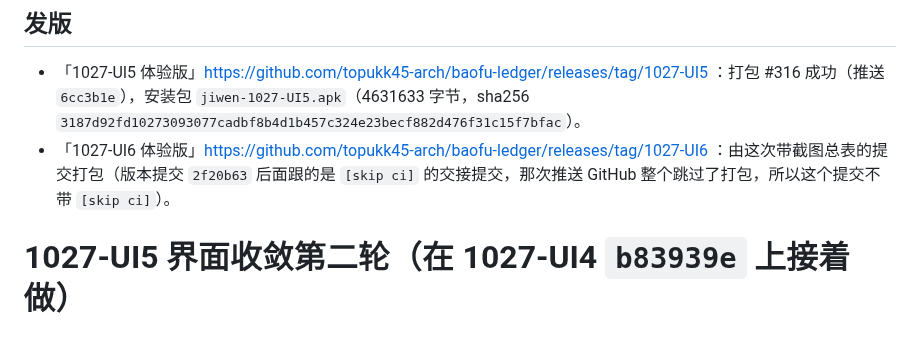
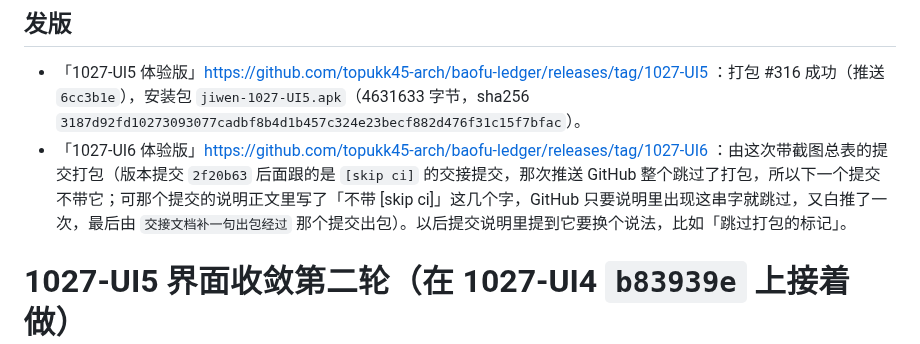
Before and after one commit to topukk45-arch/baofu-ledger, a Markdown page: HANDOFF.md, the part around the change. Drawn GitHub-style.

Commit message:
1027-UI6：交接文档补一句出包经过，出「1027-UI6 体验版」
- 上一个提交的说明正文里提到了跳过打包的那个标记，GitHub 只要说明里出现它就整个跳过，没出包；这个提交的说明里不写它，推上去出包
- HANDOFF.md 写下这件事，以后提交说明里提到它换个说法

Co-Authored-By: Claude Opus 5.5 <noreply@anthropic.com>
Claude-Session: https://claude.ai/code/session_01LhXn63Vx315Epoq2CC79zf

```diff
--- a/HANDOFF.md
+++ b/HANDOFF.md
@@ -48,7 +48,7 @@
 
 ## 发版
 - 「1027-UI5 体验版」https://github.com/topukk45-arch/baofu-ledger/releases/tag/1027-UI5 ：打包 #316 成功（推送 `6cc3b1e`），安装包 `jiwen-1027-UI5.apk`（4631633 字节，sha256 `3187d92fd10273093077cadbf8b4d1b457c324e23becf882d476f31c15f7bfac`）。
-- 「1027-UI6 体验版」https://github.com/topukk45-arch/baofu-ledger/releases/tag/1027-UI6 ：由这次带截图总表的提交打包（版本提交 `2f20b63` 后面跟的是 `[skip ci]` 的交接提交，那次推送 GitHub 整个跳过了打包，所以这个提交不带 `[skip ci]`）。
+- 「1027-UI6 体验版」https://github.com/topukk45-arch/baofu-ledger/releases/tag/1027-UI6 ：由这次带截图总表的提交打包（版本提交 `2f20b63` 后面跟的是 `[skip ci]` 的交接提交，那次推送 GitHub 整个跳过了打包，所以下一个提交不带它；可那个提交的说明正文里写了「不带 [skip ci]」这几个字，GitHub 只要说明里出现这串字就跳过，又白推了一次，最后由 `交接文档补一句出包经过` 那个提交出包）。以后提交说明里提到它要换个说法，比如「跳过打包的标记」。
 
 # 1027-UI5 界面收敛第二轮（在 1027-UI4 `b83939e` 上接着做）
 
```
